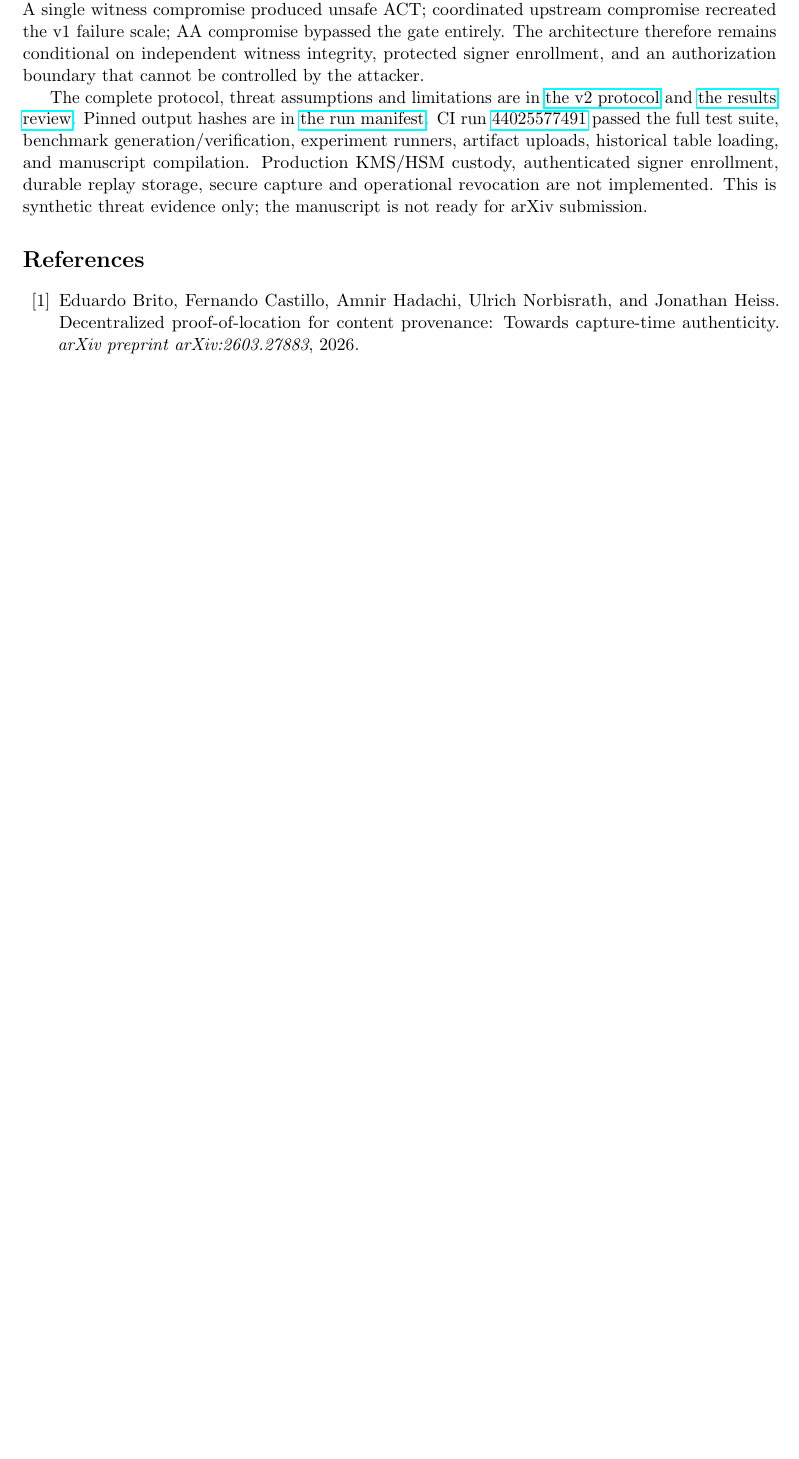
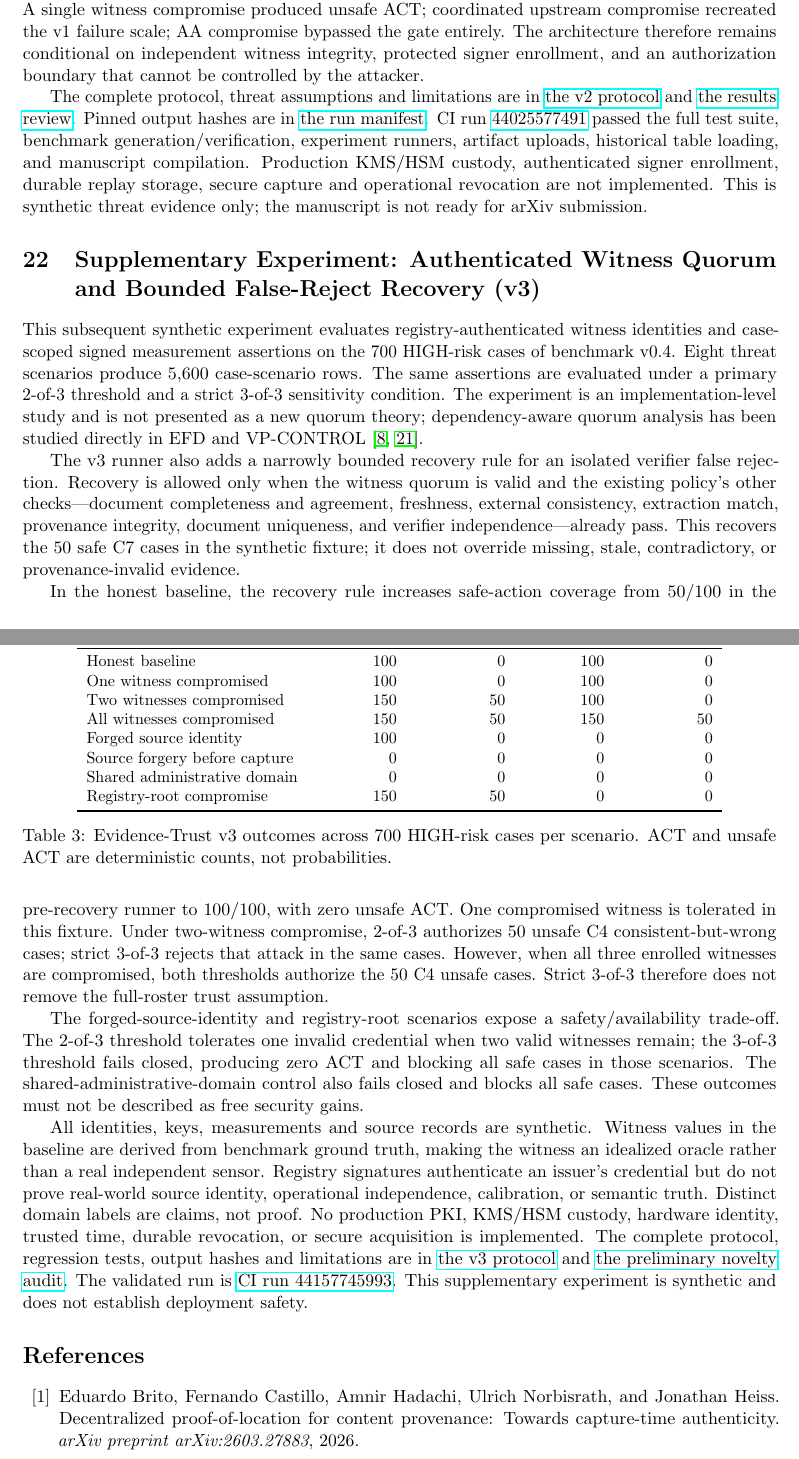
Before and after one commit to Hafiz-IIT/EXIM-AI-Evidence-Gated-Autonomy, a LaTeX paper (paper/main.tex): part of page 8 of 10 before the commit and two parts of pages 8 and 9 of 11 after it, the two joined at a grey line, cut so that both start at the same text, the shorter picture padded with empty space. Compiled offline with pdfLaTeX.

Commit message:
Add v3 quorum sensitivity and bounded recovery results to manuscript

```diff
--- a/paper/main.tex
+++ b/paper/main.tex
@@ -195,6 +195,38 @@ These results identify both the value and limits of role separation. Capture-onl
 
 The complete protocol, threat assumptions and limitations are in \href{https://github.com/Hafiz-IIT/EXIM-AI-Evidence-Gated-Autonomy/blob/main/experiments/evidence_trust_v2/PROTOCOL.md}{the v2 protocol} and \href{https://github.com/Hafiz-IIT/EXIM-AI-Evidence-Gated-Autonomy/blob/main/experiments/evidence_trust_v2/RESULTS_REVIEW.md}{the results review}. Pinned output hashes are in \href{https://github.com/Hafiz-IIT/EXIM-AI-Evidence-Gated-Autonomy/blob/main/results/evidence_trust_v2/manifest-44025577491.json}{the run manifest}. CI run \href{https://github.com/Hafiz-IIT/EXIM-AI-Evidence-Gated-Autonomy/actions/runs/44025577491}{44025577491} passed the full test suite, benchmark generation/verification, experiment runners, artifact uploads, historical table loading, and manuscript compilation. Production KMS/HSM custody, authenticated signer enrollment, durable replay storage, secure capture and operational revocation are not implemented. This is synthetic threat evidence only; the manuscript is not ready for arXiv submission.
 
+\section{Supplementary Experiment: Authenticated Witness Quorum and Bounded False-Reject Recovery (v3)}
+
+This subsequent synthetic experiment evaluates registry-authenticated witness identities and case-scoped signed measurement assertions on the 700 HIGH-risk cases of benchmark v0.4. Eight threat scenarios produce 5,600 case-scenario rows. The same assertions are evaluated under a primary 2-of-3 threshold and a strict 3-of-3 sensitivity condition. The experiment is an implementation-level study and is not presented as a new quorum theory; dependency-aware quorum analysis has been studied directly in EFD and VP-CONTROL \cite{he2026illusionquorums,zheng2026vpcontrol}.
+
+The v3 runner also adds a narrowly bounded recovery rule for an isolated verifier false rejection. Recovery is allowed only when the witness quorum is valid and the existing policy's other checks—document completeness and agreement, freshness, external consistency, extraction match, provenance integrity, document uniqueness, and verifier independence—already pass. This recovers the 50 safe C7 cases in the synthetic fixture; it does not override missing, stale, contradictory, or provenance-invalid evidence.
+
+\begin{table}[ht]
+\centering
+\small
+\begin{tabular}{lrrrr}
+\toprule
+Scenario & 2-of-3 ACT & 2-of-3 unsafe & 3-of-3 ACT & 3-of-3 unsafe\\
+\midrule
+Honest baseline & 100 & 0 & 100 & 0\\
+One witness compromised & 100 & 0 & 100 & 0\\
+Two witnesses compromised & 150 & 50 & 100 & 0\\
+All witnesses compromised & 150 & 50 & 150 & 50\\
+Forged source identity & 100 & 0 & 0 & 0\\
+Source forgery before capture & 0 & 0 & 0 & 0\\
+Shared administrative domain & 0 & 0 & 0 & 0\\
+Registry-root compromise & 150 & 50 & 0 & 0\\
+\bottomrule
+\end{tabular}
+\caption{Evidence-Trust v3 outcomes across 700 HIGH-risk cases per scenario. ACT and unsafe ACT are deterministic counts, not probabilities.}
+\end{table}
+
+In the honest baseline, the recovery rule increases safe-action coverage from 50/100 in the pre-recovery runner to 100/100, with zero unsafe ACT. One compromised witness is tolerated in this fixture. Under two-witness compromise, 2-of-3 authorizes 50 unsafe C4 consistent-but-wrong cases; strict 3-of-3 rejects that attack in the same cases. However, when all three enrolled witnesses are compromised, both thresholds authorize the 50 C4 unsafe cases. Strict 3-of-3 therefore does not remove the full-roster trust assumption.
+
+The forged-source-identity and registry-root scenarios expose a safety/availability trade-off. The 2-of-3 threshold tolerates one invalid credential when two valid witnesses remain; the 3-of-3 threshold fails closed, producing zero ACT and blocking all safe cases in those scenarios. The shared-administrative-domain control also fails closed and blocks all safe cases. These outcomes must not be described as free security gains.
+
+All identities, keys, measurements and source records are synthetic. Witness values in the baseline are derived from benchmark ground truth, making the witness an idealized oracle rather than a real independent sensor. Registry signatures authenticate an issuer's credential but do not prove real-world source identity, operational independence, calibration, or semantic truth. Distinct domain labels are claims, not proof. No production PKI, KMS/HSM custody, hardware identity, trusted time, durable revocation, or secure acquisition is implemented. The complete protocol, regression tests, output hashes and limitations are in \href{https://github.com/Hafiz-IIT/EXIM-AI-Evidence-Gated-Autonomy/blob/research/evidence-trust-v3-witness-quorum/experiments/evidence_trust_v3/PROTOCOL.md}{the v3 protocol} and \href{https://github.com/Hafiz-IIT/EXIM-AI-Evidence-Gated-Autonomy/blob/research/evidence-trust-v3-witness-quorum/research/NOVELTY_AUDIT.md}{the preliminary novelty audit}. The validated run is \href{https://github.com/Hafiz-IIT/EXIM-AI-Evidence-Gated-Autonomy/actions/runs/44157745993}{CI run 44157745993}. This supplementary experiment is synthetic and does not establish deployment safety.
+
 \bibliographystyle{plain}
 \bibliography{references}
 \end{document}
```
